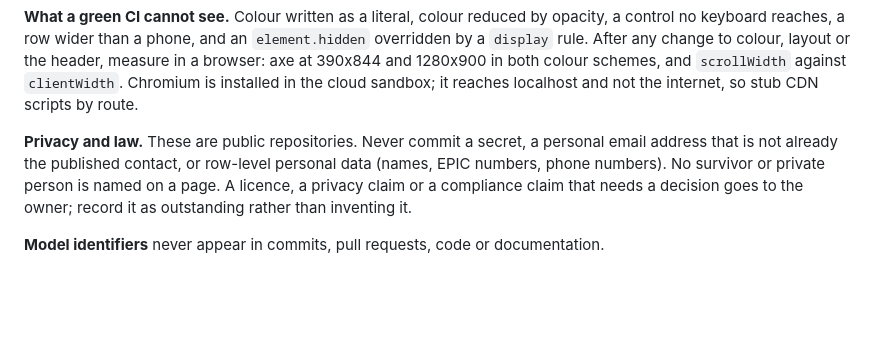
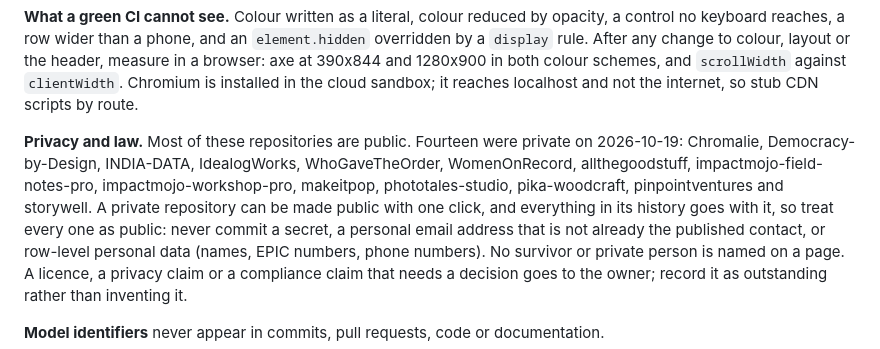
Before and after one commit to Varnasr/the-measurement-trap, a Markdown page: .claude/engineering-standards.md, the part around the change. Drawn GitHub-style; blank space fills up the shorter version.

Commit message:
Engineering standard: fourteen of the repositories are private
Co-Authored-By: Claude Opus 5.5 <noreply@anthropic.com>
Claude-Session: https://claude.ai/code/session_014MHzNDc4396EfY5Y96DGT8

```diff
--- a/.claude/engineering-standards.md
+++ b/.claude/engineering-standards.md
@@ -86,7 +86,13 @@ colour schemes, and `scrollWidth` against `clientWidth`. Chromium is installed
 in the cloud sandbox; it reaches localhost and not the internet, so stub CDN
 scripts by route.
 
-**Privacy and law.** These are public repositories. Never commit a secret, a
+**Privacy and law.** Most of these repositories are public. Fourteen were
+private on 2026-10-19: Chromalie, Democracy-by-Design, INDIA-DATA,
+IdealogWorks, WhoGaveTheOrder, WomenOnRecord, allthegoodstuff,
+impactmojo-field-notes-pro, impactmojo-workshop-pro, makeitpop,
+phototales-studio, pika-woodcraft, pinpointventures and storywell. A private
+repository can be made public with one click, and everything in its history
+goes with it, so treat every one as public: never commit a secret, a
 personal email address that is not already the published contact, or
 row-level personal data (names, EPIC numbers, phone numbers). No survivor or
 private person is named on a page. A licence, a privacy claim or a compliance
```
